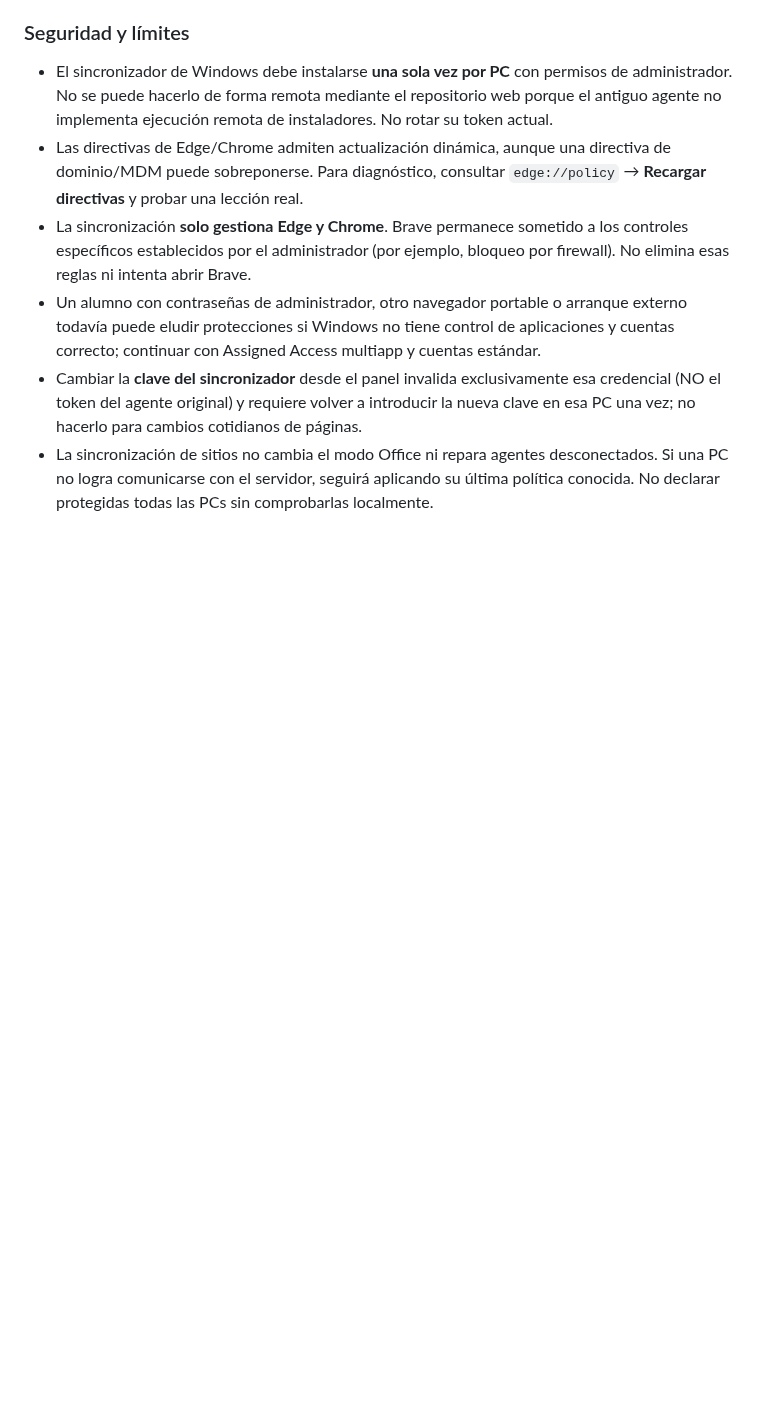
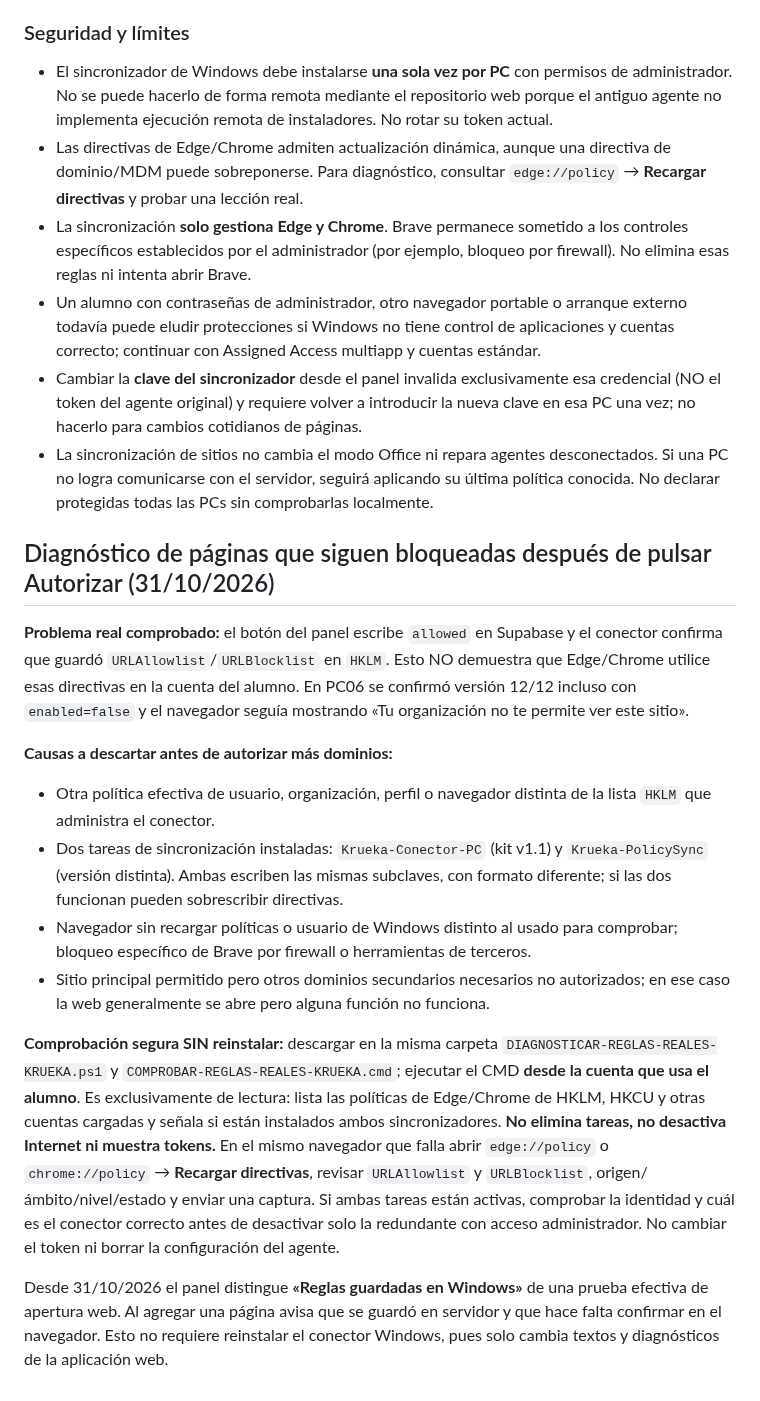
Before and after one commit to naakita/krueka, a Markdown page: windows/README.md, the part around the change. Drawn GitHub-style; blank space fills up the shorter version.

Commit message:
docs(aula): distinguir la autorización en servidor de las directivas reales del navegador

```diff
--- a/windows/README.md
+++ b/windows/README.md
@@ -153,3 +153,18 @@ Referencias:
 - Un alumno con contraseñas de administrador, otro navegador portable o arranque externo todavía puede eludir protecciones si Windows no tiene control de aplicaciones y cuentas correcto; continuar con Assigned Access multiapp y cuentas estándar.
 - Cambiar la **clave del sincronizador** desde el panel invalida exclusivamente esa credencial (NO el token del agente original) y requiere volver a introducir la nueva clave en esa PC una vez; no hacerlo para cambios cotidianos de páginas.
 - La sincronización de sitios no cambia el modo Office ni repara agentes desconectados. Si una PC no logra comunicarse con el servidor, seguirá aplicando su última política conocida. No declarar protegidas todas las PCs sin comprobarlas localmente.
+
+
+## Diagnóstico de páginas que siguen bloqueadas después de pulsar Autorizar (31/10/2026)
+
+**Problema real comprobado:** el botón del panel escribe `allowed` en Supabase y el conector confirma que guardó `URLAllowlist`/`URLBlocklist` en `HKLM`. Esto NO demuestra que Edge/Chrome utilice esas directivas en la cuenta del alumno. En PC06 se confirmó versión 12/12 incluso con `enabled=false` y el navegador seguía mostrando «Tu organización no te permite ver este sitio».
+
+**Causas a descartar antes de autorizar más dominios:**
+- Otra política efectiva de usuario, organización, perfil o navegador distinta de la lista `HKLM` que administra el conector.
+- Dos tareas de sincronización instaladas: `Krueka-Conector-PC` (kit v1.1) y `Krueka-PolicySync` (versión distinta). Ambas escriben las mismas subclaves, con formato diferente; si las dos funcionan pueden sobrescribir directivas.
+- Navegador sin recargar políticas o usuario de Windows distinto al usado para comprobar; bloqueo específico de Brave por firewall o herramientas de terceros.
+- Sitio principal permitido pero otros dominios secundarios necesarios no autorizados; en ese caso la web generalmente se abre pero alguna función no funciona.
+
+**Comprobación segura SIN reinstalar:** descargar en la misma carpeta `DIAGNOSTICAR-REGLAS-REALES-KRUEKA.ps1` y `COMPROBAR-REGLAS-REALES-KRUEKA.cmd`; ejecutar el CMD **desde la cuenta que usa el alumno**. Es exclusivamente de lectura: lista las políticas de Edge/Chrome de HKLM, HKCU y otras cuentas cargadas y señala si están instalados ambos sincronizadores. **No elimina tareas, no desactiva Internet ni muestra tokens.** En el mismo navegador que falla abrir `edge://policy` o `chrome://policy` → **Recargar directivas**, revisar `URLAllowlist` y `URLBlocklist`, origen/ámbito/nivel/estado y enviar una captura. Si ambas tareas están activas, comprobar la identidad y cuál es el conector correcto antes de desactivar solo la redundante con acceso administrador. No cambiar el token ni borrar la configuración del agente.
+
+Desde 31/10/2026 el panel distingue **«Reglas guardadas en Windows»** de una prueba efectiva de apertura web. Al agregar una página avisa que se guardó en servidor y que hace falta confirmar en el navegador. Esto no requiere reinstalar el conector Windows, pues solo cambia textos y diagnósticos de la aplicación web.
```
